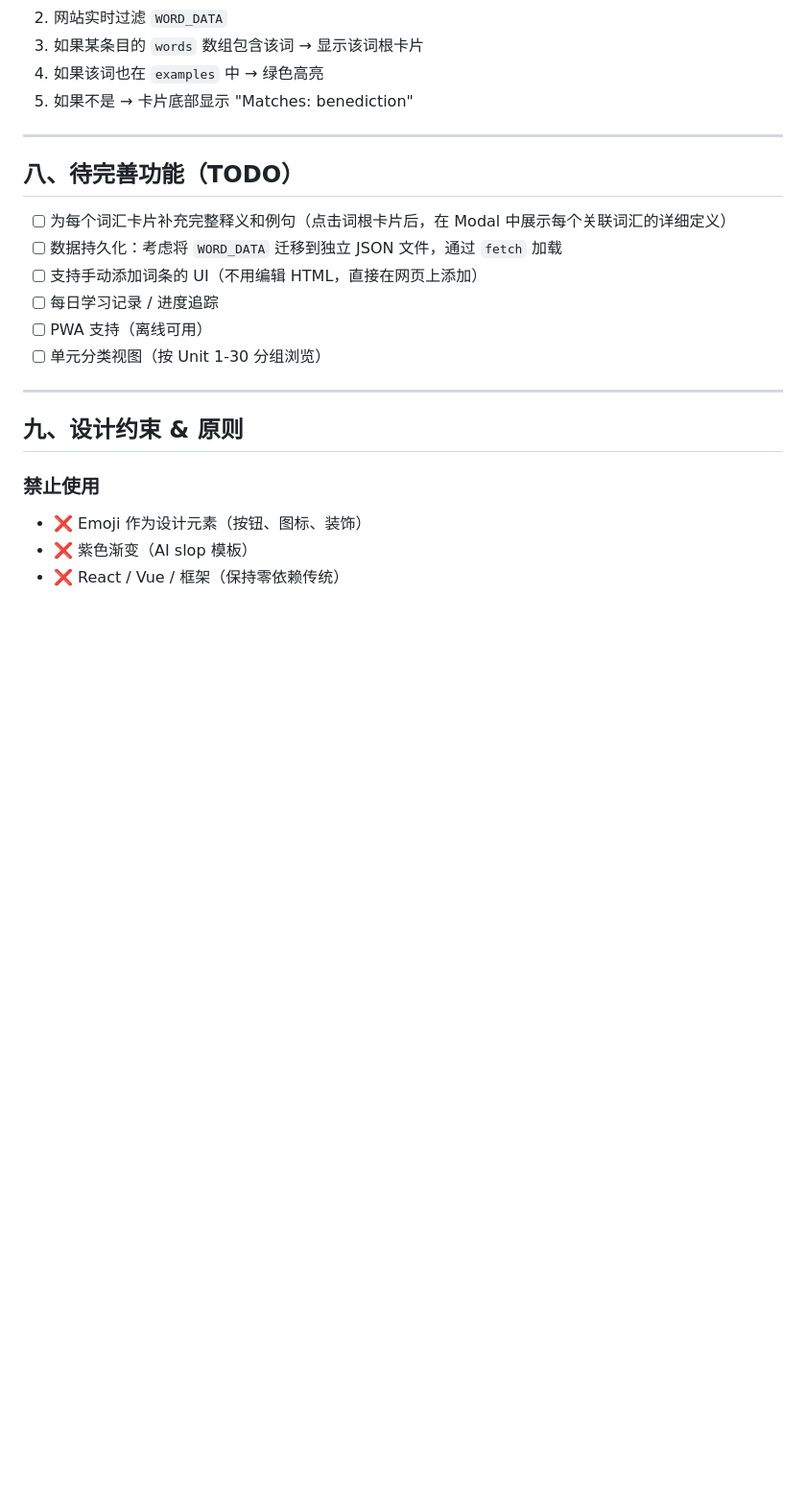
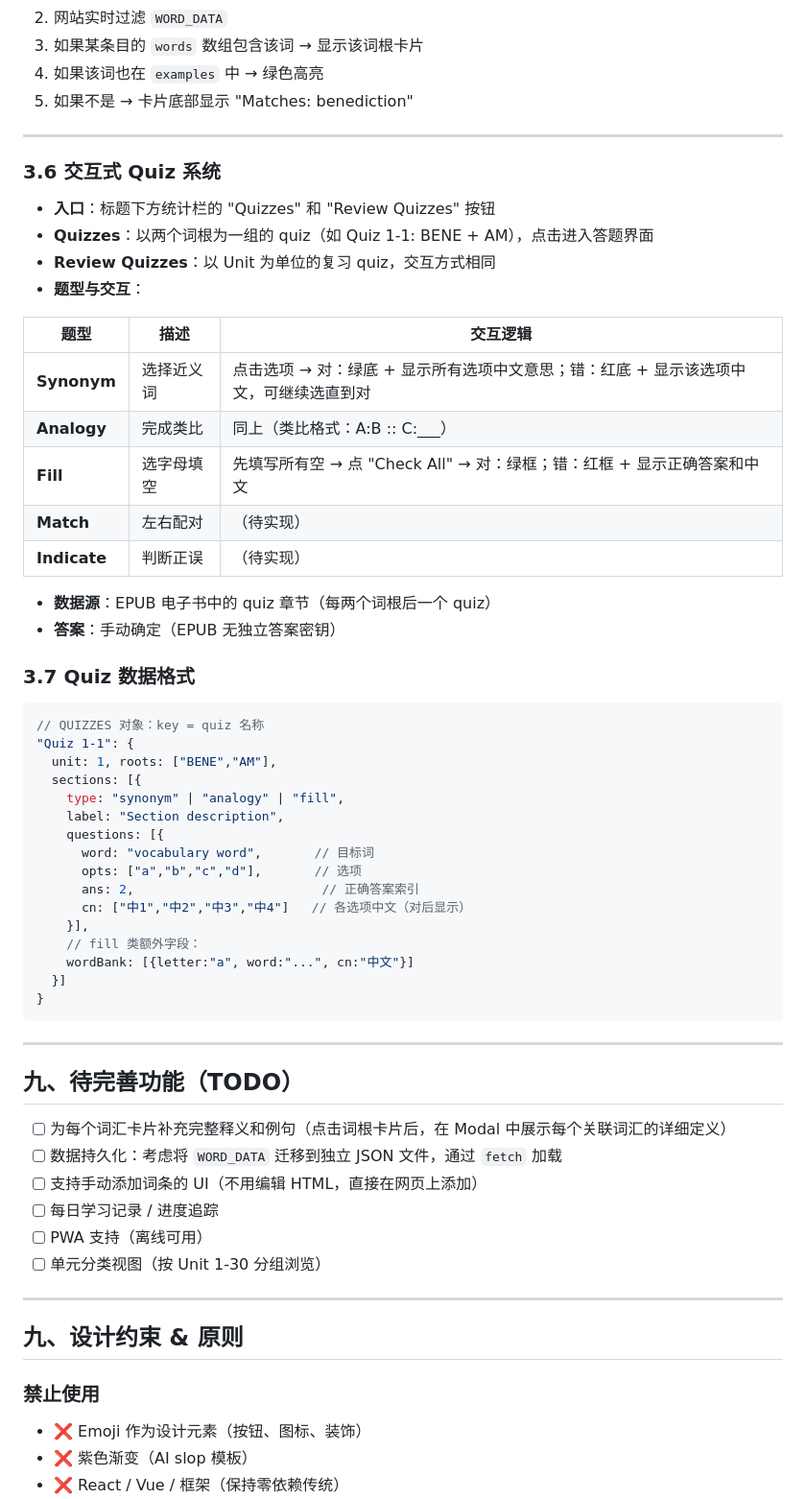
Before and after one commit to AndrewYY5178/word-roots, a Markdown page: PROJECT.md, the part around the change. Shown at 96% size. Drawn GitHub-style; blank space fills up the shorter version.

Commit message:
Add quiz system documentation

````diff
--- a/PROJECT.md
+++ b/PROJECT.md
@@ -481,7 +481,48 @@ function bindMouseTracking(){
 
 ---
 
-## 八、待完善功能（TODO）
+### 3.6 交互式 Quiz 系统
+
+- **入口**：标题下方统计栏的 "Quizzes" 和 "Review Quizzes" 按钮
+- **Quizzes**：以两个词根为一组的 quiz（如 Quiz 1-1: BENE + AM），点击进入答题界面
+- **Review Quizzes**：以 Unit 为单位的复习 quiz，交互方式相同
+- **题型与交互**：
+
+| 题型 | 描述 | 交互逻辑 |
+|------|------|---------|
+| **Synonym** | 选择近义词 | 点击选项 → 对：绿底 + 显示所有选项中文意思；错：红底 + 显示该选项中文，可继续选直到对 |
+| **Analogy** | 完成类比 | 同上（类比格式：A:B :: C:___） |
+| **Fill** | 选字母填空 | 先填写所有空 → 点 "Check All" → 对：绿框；错：红框 + 显示正确答案和中文 |
+| **Match** | 左右配对 | （待实现） |
+| **Indicate** | 判断正误 | （待实现） |
+
+- **数据源**：EPUB 电子书中的 quiz 章节（每两个词根后一个 quiz）
+- **答案**：手动确定（EPUB 无独立答案密钥）
+
+### 3.7 Quiz 数据格式
+
+```javascript
+// QUIZZES 对象：key = quiz 名称
+"Quiz 1-1": {
+  unit: 1, roots: ["BENE","AM"],
+  sections: [{
+    type: "synonym" | "analogy" | "fill",
+    label: "Section description",
+    questions: [{
+      word: "vocabulary word",       // 目标词
+      opts: ["a","b","c","d"],       // 选项
+      ans: 2,                         // 正确答案索引
+      cn: ["中1","中2","中3","中4"]   // 各选项中文（对后显示）
+    }],
+    // fill 类额外字段：
+    wordBank: [{letter:"a", word:"...", cn:"中文"}]
+  }]
+}
+```
+
+---
+
+## 九、待完善功能（TODO）
 
 - [ ] 为每个词汇卡片补充完整释义和例句（点击词根卡片后，在 Modal 中展示每个关联词汇的详细定义）
 - [ ] 数据持久化：考虑将 `WORD_DATA` 迁移到独立 JSON 文件，通过 `fetch` 加载
````
